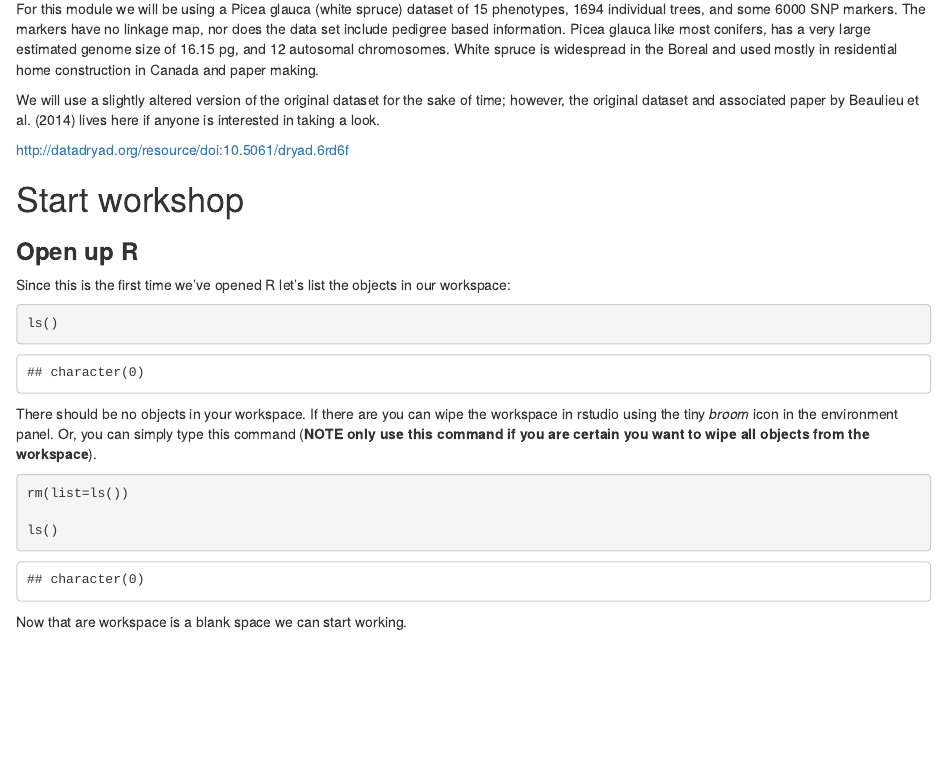
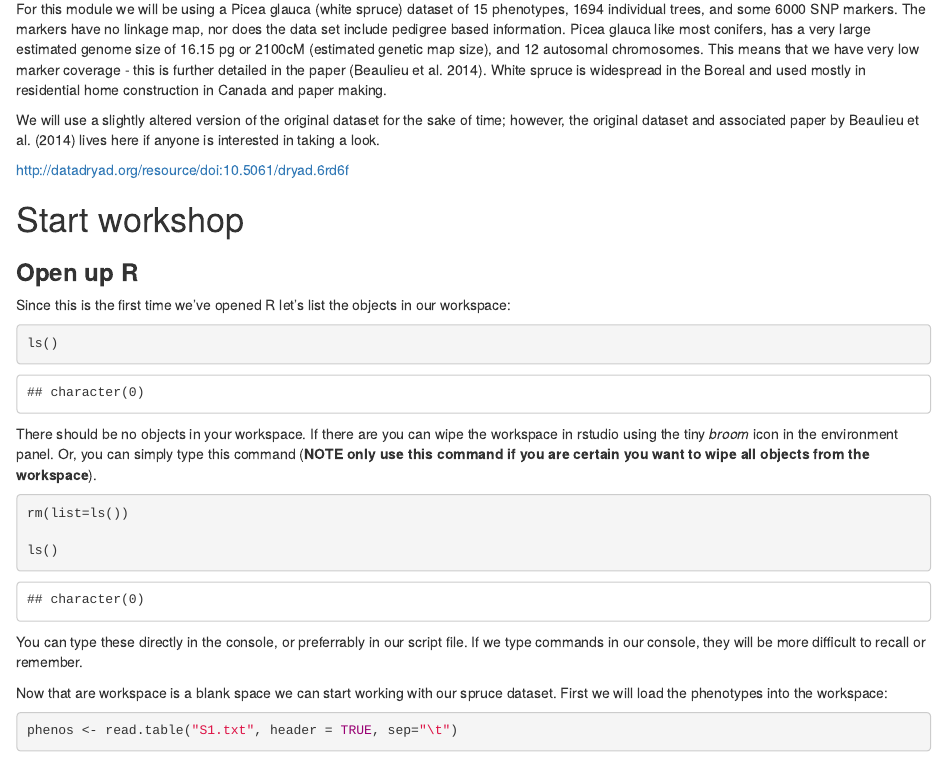
Before and after one commit to kate-crosby/quant_genR_tucson, an R Markdown document (markdown.Rmd): the page in a window 1100 px wide, from 730 px down. Rendered offline with R 4.5, knitr and Pandoc, with nearby package versions; some code elsewhere in the file could not run offline.

Commit message:
added dataset description

````diff
--- a/markdown.Rmd
+++ b/markdown.Rmd
@@ -38,7 +38,7 @@ Rstudio is an IDE (integrated development environment) for R, and it helps
 
 # **Download Data Set (to be done prior to module)**
 
-For this module we will be using a Picea glauca (white spruce) dataset of 15 phenotypes, 1694 individual trees, and some 6000 SNP markers. The markers have no linkage map, nor does the data set include pedigree based information. Picea glauca like most conifers, has a very large estimated genome size of 16.15 pg, and 12 autosomal chromosomes. White spruce is widespread in the Boreal and used mostly in residential home construction in Canada and paper making.
+For this module we will be using a Picea glauca (white spruce) dataset of 15 phenotypes, 1694 individual trees, and some 6000 SNP markers. The markers have no linkage map, nor does the data set include pedigree based information. Picea glauca like most conifers, has a very large estimated genome size of 16.15 pg or 2100cM (estimated genetic map size), and 12 autosomal chromosomes. This means that we have very low marker coverage - this is further detailed in the paper (Beaulieu et al. 2014). White spruce is widespread in the Boreal and used mostly in residential home construction in Canada and paper making.
 
 We will use a slightly altered version of the original dataset for the sake of time; however, the original dataset and associated paper by Beaulieu et al. (2014) lives here if anyone is interested in taking a look.
 
@@ -62,4 +62,9 @@ rm(list=ls())
 ls()
 ```
 
-Now that are workspace is a blank space we can start working.
+You can type these directly in the console, or preferrably in our script file. If we type commands in our console, they will be more difficult to recall or remember.
+
+Now that are workspace is a blank space we can start working with our spruce dataset. First we will load the phenotypes into the workspace:
+
+```{r}
+phenos <- read.table("S1.txt", header = TRUE, sep="\t")
````
Also changed, not shown: markdown.Rmd (15 more changed lines).
